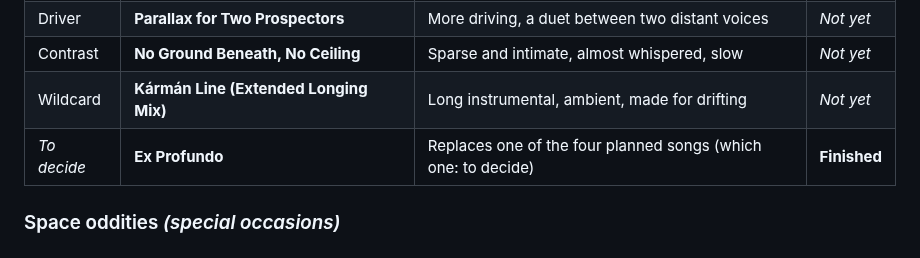
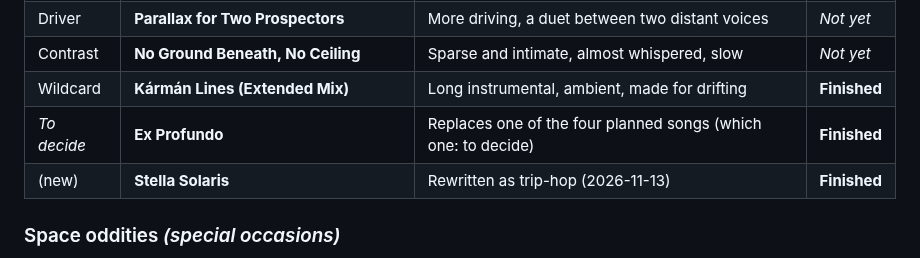
Before and after one commit to karohall/ass2roid-game, a Markdown page: RADIO.md, the part around the change. Rendered like a GitHub page.

```diff
--- a/RADIO.md
+++ b/RADIO.md
@@ -162,8 +162,9 @@ The first prompts sounded flat. It worked when the lyrics included **directions
 | Signature | **Falling Forwards Backwards Into Dimension** | Anthemic, 130 BPM, builds to an uplifting chorus | _Not yet_ |
 | Driver | **Parallax for Two Prospectors** | More driving, a duet between two distant voices | _Not yet_ |
 | Contrast | **No Ground Beneath, No Ceiling** | Sparse and intimate, almost whispered, slow | _Not yet_ |
-| Wildcard | **Kármán Line (Extended Longing Mix)** | Long instrumental, ambient, made for drifting | _Not yet_ |
+| Wildcard | **Kármán Lines (Extended Mix)** | Long instrumental, ambient, made for drifting | **Finished** |
 | _To decide_ | **Ex Profundo** | Replaces one of the four planned songs (which one: to decide) | **Finished** |
+| (new) | **Stella Solaris** | Rewritten as trip-hop (2026-11-13) | **Finished** |
 
 ### Space oddities *(special occasions)*
 
```
Also changed, not shown: DEVLOG.md (+2 -0 lines).
